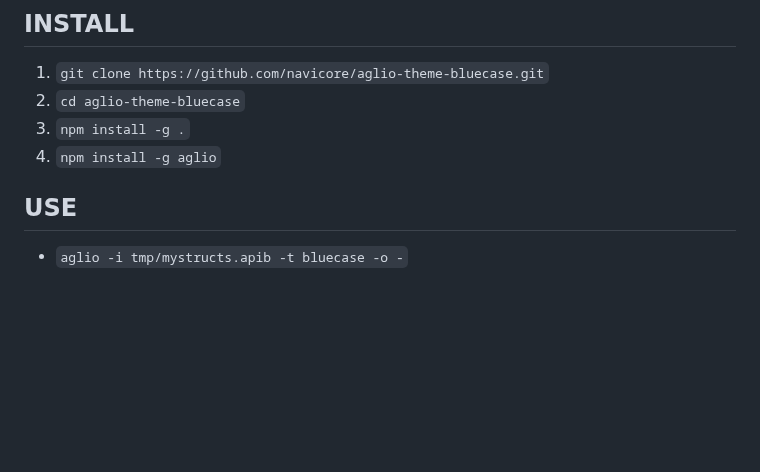
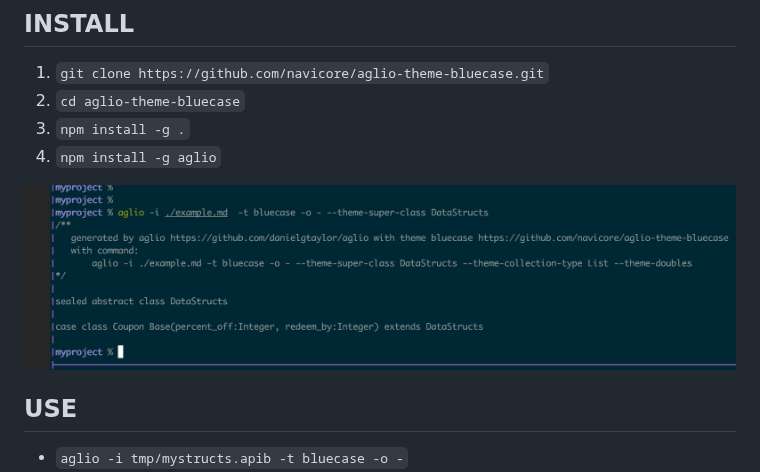
Before and after one commit to navicore/aglio-theme-bluecase, a Markdown page: README.md, the part around the change. GitHub-like rendering; pictures changed too: screen.png; blank space fills up the shorter version.

Commit message:
screen

```diff
--- a/README.md
+++ b/README.md
@@ -12,6 +12,8 @@ An [Aglio Blueprint Renderer](https://github.com/danielgtaylor/aglio) theme to g
 3. `npm install -g .`
 4. `npm install -g aglio`
 
+![example image](screen.png)
+
 ## USE
 
 * `aglio -i tmp/mystructs.apib -t bluecase -o -`
```
